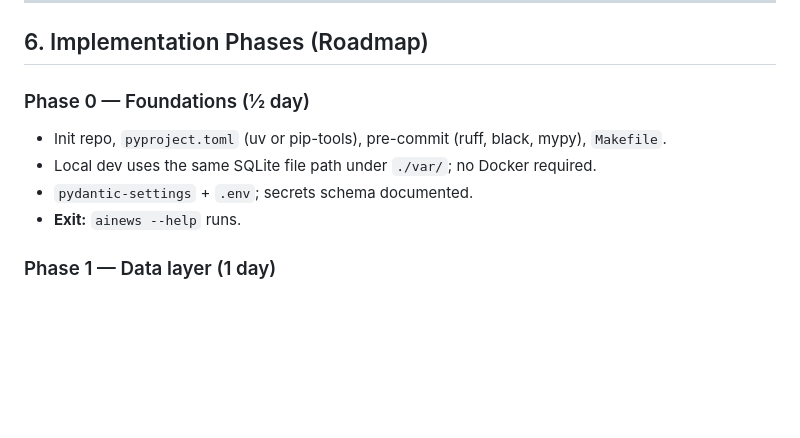
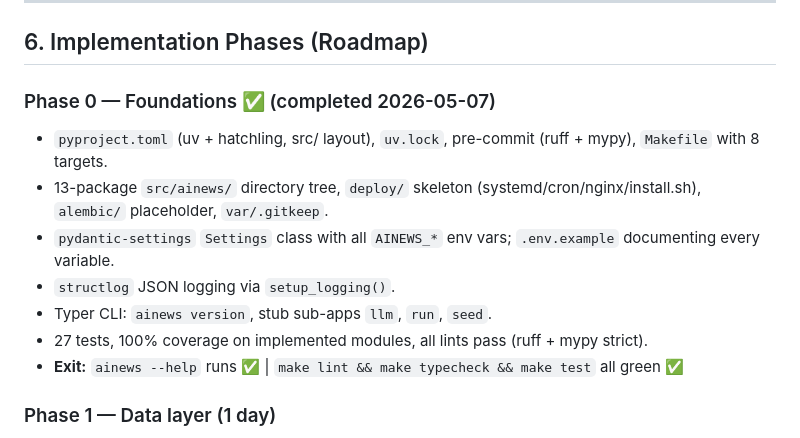
Before and after one commit to NguyenSiTrung/AINewtrendsReport, a Markdown page: PLAN.md, the part around the change. Rendered like a GitHub page; blank space fills up the shorter version.

Commit message:
docs: update PLAN.md roadmap — mark Phase 0 as completed

```diff
--- a/PLAN.md
+++ b/PLAN.md
@@ -498,11 +498,14 @@ TLS via certbot, reverse proxy `https://admin.example.com → 127.0.0.1:8000`, b
 
 ## 6. Implementation Phases (Roadmap)
 
-### Phase 0 — Foundations (½ day)
-- Init repo, `pyproject.toml` (uv or pip-tools), pre-commit (ruff, black, mypy), `Makefile`.
-- Local dev uses the same SQLite file path under `./var/`; no Docker required.
-- `pydantic-settings` + `.env`; secrets schema documented.
-- **Exit:** `ainews --help` runs.
+### Phase 0 — Foundations ✅ (completed 2026-05-07)
+- `pyproject.toml` (uv + hatchling, src/ layout), `uv.lock`, pre-commit (ruff + mypy), `Makefile` with 8 targets.
+- 13-package `src/ainews/` directory tree, `deploy/` skeleton (systemd/cron/nginx/install.sh), `alembic/` placeholder, `var/.gitkeep`.
+- `pydantic-settings` `Settings` class with all `AINEWS_*` env vars; `.env.example` documenting every variable.
+- `structlog` JSON logging via `setup_logging()`.
+- Typer CLI: `ainews version`, stub sub-apps `llm`, `run`, `seed`.
+- 27 tests, 100% coverage on implemented modules, all lints pass (ruff + mypy strict).
+- **Exit:** `ainews --help` runs ✅ | `make lint && make typecheck && make test` all green ✅
 
 ### Phase 1 — Data layer (1 day)
 - SQLAlchemy models (§2.3), SQLite pragmas in connection event listener.
```
